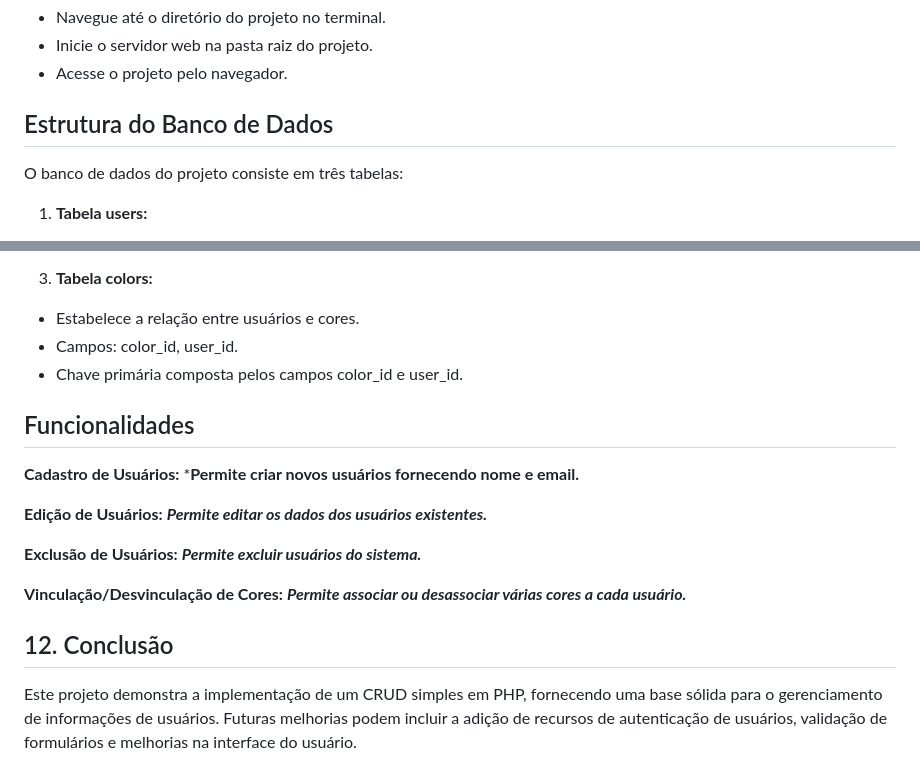
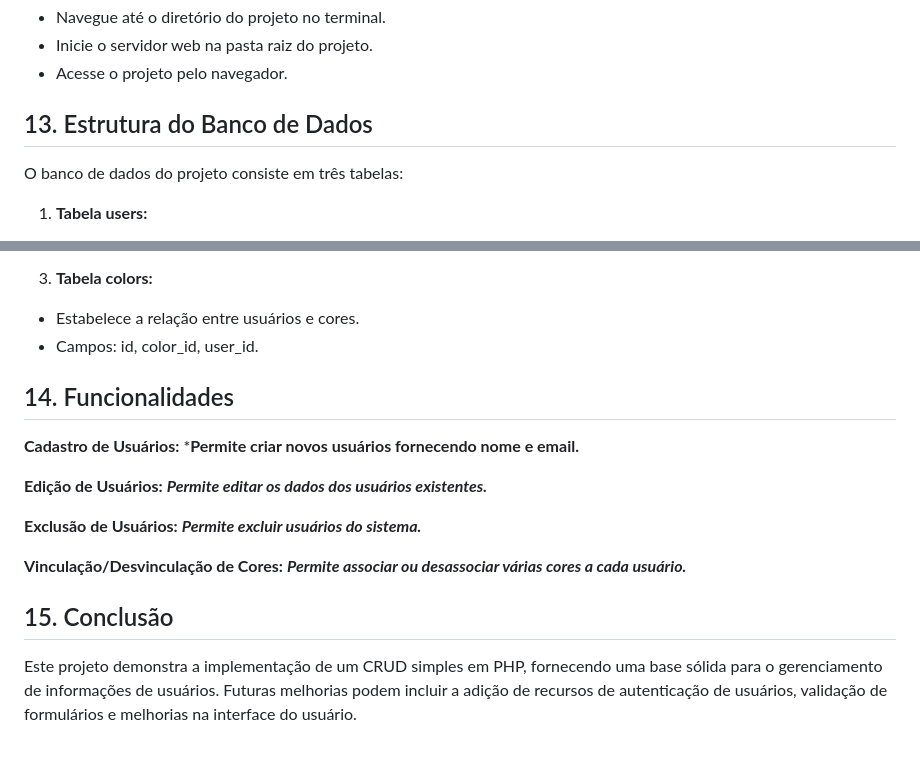
Before and after one commit to simonedisegna/crud-simples, a Markdown page: README.md, 2 parts joined by grey strips. Rendered like a GitHub page.

Commit message:
[README]: Ajustes finais nas informações para a documentação.

```diff
--- a/README.md
+++ b/README.md
@@ -95,7 +95,7 @@ O sistema possui duas tabelas principais:
 - Inicie o servidor web na pasta raiz do projeto.
 - Acesse o projeto pelo navegador.
 
-## Estrutura do Banco de Dados
+## 13. Estrutura do Banco de Dados
 O banco de dados do projeto consiste em três tabelas:
 
 1. **Tabela users:**
@@ -111,10 +111,10 @@ O banco de dados do projeto consiste em três tabelas:
 3. **Tabela colors:**
 
 - Estabelece a relação entre usuários e cores.
-- Campos: color_id, user_id.
-- Chave primária composta pelos campos color_id e user_id.
+- Campos: id, color_id, user_id.
 
-## Funcionalidades
+
+## 14. Funcionalidades
 
 **Cadastro de Usuários:**
 ***Permite criar novos usuários fornecendo nome e email.**
@@ -128,5 +128,5 @@ O banco de dados do projeto consiste em três tabelas:
 **Vinculação/Desvinculação de Cores:**
 ***Permite associar ou desassociar várias cores a cada usuário.***
 
-## 12. Conclusão
+## 15. Conclusão
 Este projeto demonstra a implementação de um CRUD simples em PHP, fornecendo uma base sólida para o gerenciamento de informações de usuários. Futuras melhorias podem incluir a adição de recursos de autenticação de usuários, validação de formulários e melhorias na interface do usuário.
```
